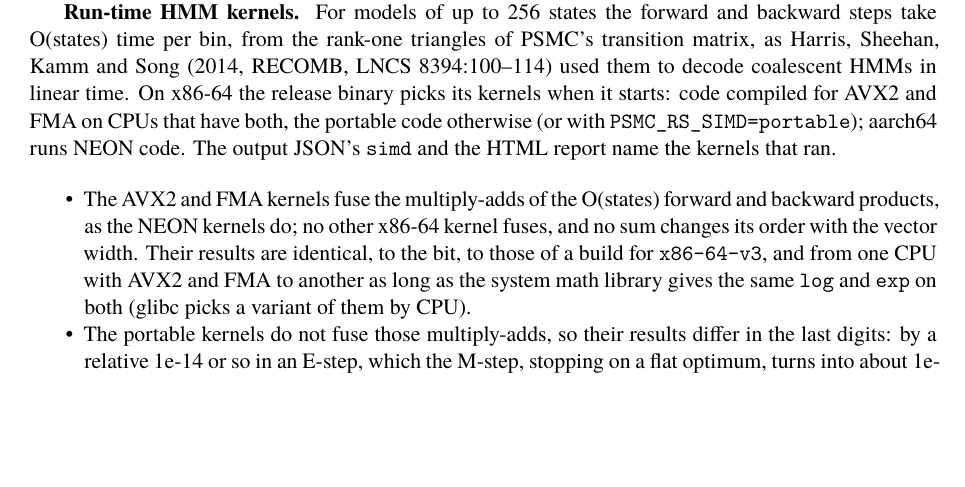
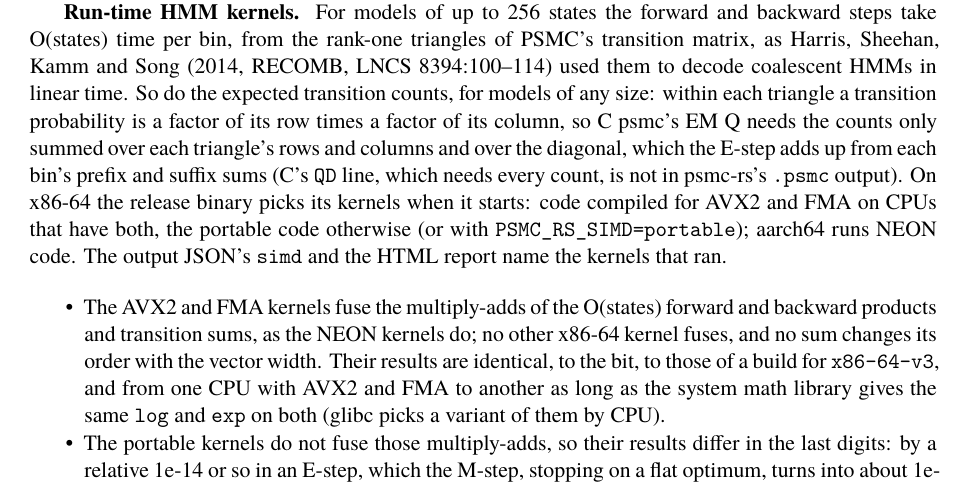
Before and after one commit to larryivan/psmc-rs, a LaTeX document (manuscript/supplementary_note_1.tex, which reads manuscript/sn1.tex): part of page 6 of 11, cut so that both start at the same text, the shorter picture padded with empty space. Compiled offline with XeLaTeX; a missing font is replaced by an installed copy or a similar font.

Commit message:
manuscript, sn1: the expected transition counts summed as C psmc's objective needs them, in time linear in the states, and no QD line

```diff
--- a/manuscript/sn1.tex
+++ b/manuscript/sn1.tex
@@ -369,7 +369,13 @@ on 32: the two runs wrote the same 103 files byte for byte
 \textbf{Run-time HMM kernels.} For models of up to 256 states the forward and
 backward steps take O(states) time per bin, from the rank-one triangles of
 PSMC's transition matrix, as Harris, Sheehan, Kamm and Song (2014, RECOMB,
-LNCS 8394:100--114) used them to decode coalescent HMMs in linear time. On
+LNCS 8394:100--114) used them to decode coalescent HMMs in linear time. So
+do the expected transition counts, for models of any size: within each
+triangle a transition probability is a factor of its row times a factor
+of its column, so C psmc's EM Q needs the counts only summed over each
+triangle's rows and columns and over the diagonal, which the E-step adds
+up from each bin's prefix and suffix sums (C's \texttt{QD} line, which needs
+every count, is not in psmc-rs's \texttt{.psmc} output). On
 x86-64 the release binary picks its kernels when it starts: code compiled
 for AVX2 and FMA on CPUs that have both, the portable code otherwise (or
 with \texttt{PSMC\_\allowbreak{}RS\_\allowbreak{}SIMD=portable}); aarch64 runs NEON code. The output JSON's
@@ -379,8 +385,9 @@ with \texttt{PSMC\_\allowbreak{}RS\_\allowbreak{}SIMD=portable}); aarch64 runs N
 \tightlist
 \item
   The AVX2 and FMA kernels fuse the multiply-adds of the O(states) forward
-  and backward products, as the NEON kernels do; no other x86-64 kernel
-  fuses, and no sum changes its order with the vector width. Their results
+  and backward products and transition sums, as the NEON kernels do; no
+  other x86-64 kernel fuses, and no sum changes its order with the vector
+  width. Their results
   are identical, to the bit, to those of a build for \texttt{x86-64-v3}, and from
   one CPU with AVX2 and FMA to another as long as the system math library
   gives the same \texttt{log} and \texttt{exp} on both (glibc picks a variant of them by
```
Also changed, not shown: experiment/Supplementary_Note_1_Reproducibility.md (+10 -3 lines), manuscript/psmc-rs.tex (+1 -1 lines).
